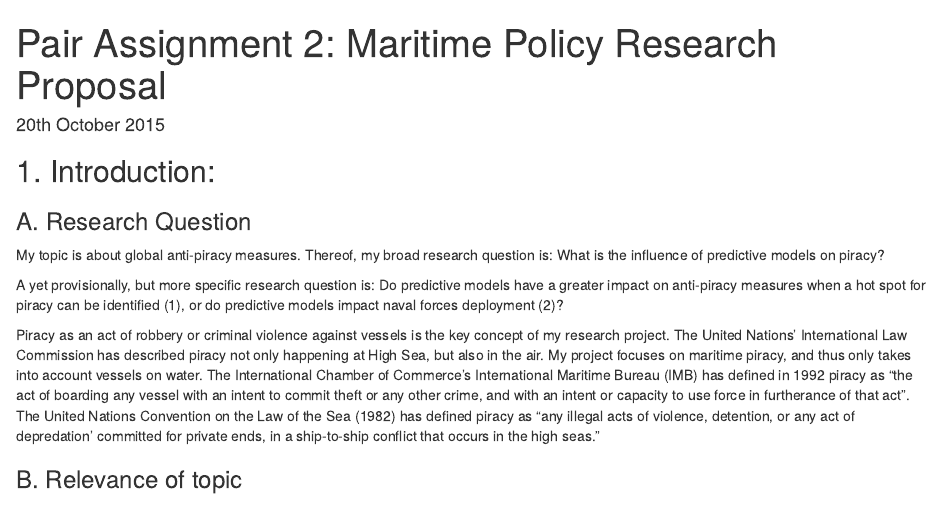
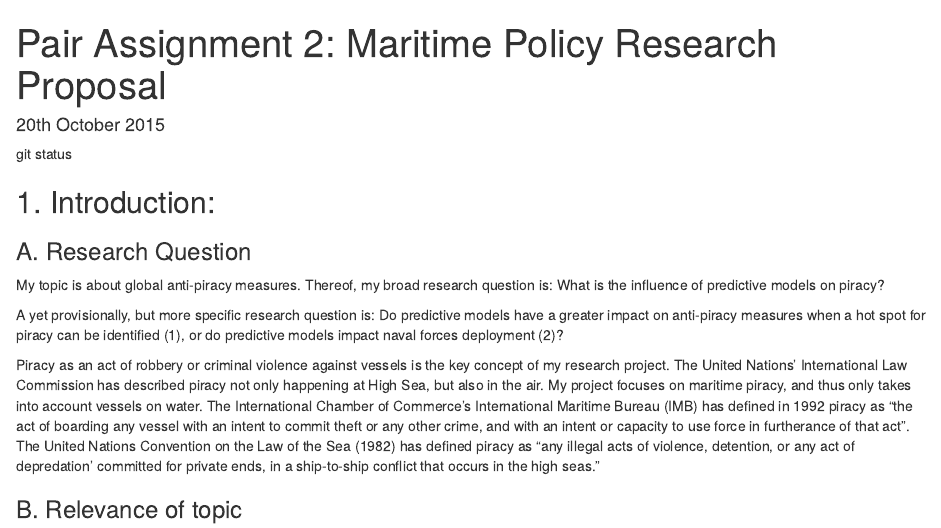
Before and after one commit to laurencehendry/PairAssignment2, an R Markdown document (Research Proposal RStudio Markdown.Rmd): the page in a window 1100 px wide, from its top. Rendered offline with R 4.5, knitr and Pandoc, with nearby package versions.

Commit message:
Update Research Proposal RStudio Markdown.Rmd

````diff
--- a/Research Proposal RStudio Markdown.Rmd
+++ b/Research Proposal RStudio Markdown.Rmd
@@ -30,6 +30,7 @@
 ```{r include=FALSE}
 setwd('PairAssignment2/library.bib')
 ```
+git status
 
 ## 1. Introduction:
 ### A. Research Question
````
